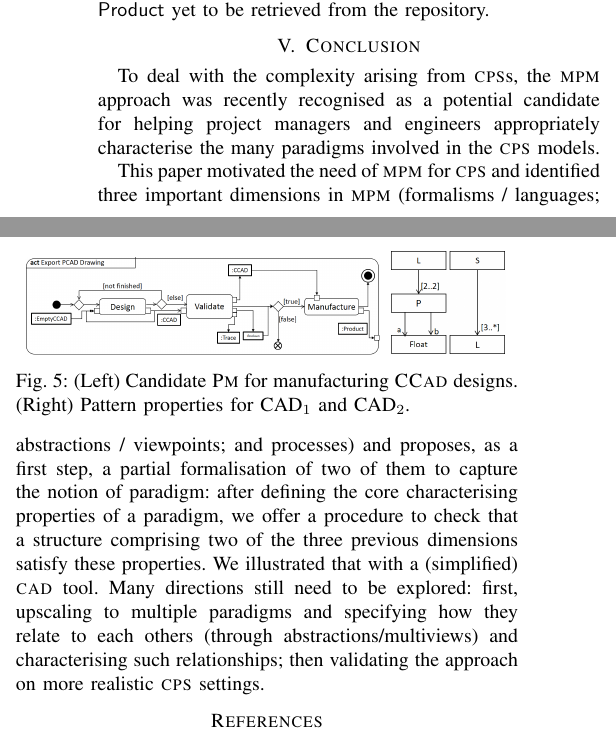
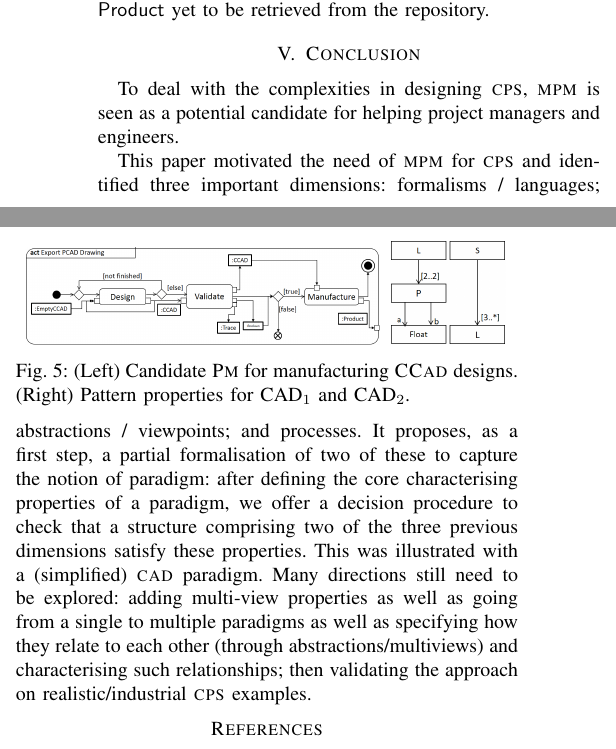
Before and after one commit to moussaamrani/MPMFormalisation, a LaTeX paper (MPMFormalism.tex, which reads 06_Conclusion.tex): two parts of the columns of page 6 of 6, joined at a grey line, cut so that both start at the same text. Compiled offline with pdfLaTeX; a missing font is replaced by an installed copy or a similar font; a LaTeX package or settings file that is missing is left out.

Commit message:
Final Corrections and adjustements

```diff
--- a/06_Conclusion.tex
+++ b/06_Conclusion.tex
@@ -29,24 +29,22 @@
 \vspace{-0.5cm}
 \end{figure}
 
-To deal with the complexity arising from \textsc{cps}s, the \textsc{mpm}
-approach was recently recognised as a potential candidate for helping project
-managers and engineers appropriately characterise the many paradigms involved
-in the \textsc{cps} models.
+To deal with the complexities in designing \textsc{cps}, \textsc{mpm}
+is seen as a potential candidate for helping project managers and engineers.
 
 This paper motivated the need of \textsc{mpm} for \textsc{cps} and identified
-three important dimensions in \textsc{mpm} (formalisms / languages;
-abstractions / viewpoints; and processes) and proposes, as a first step, a
-partial formalisation of two of them to capture the notion of paradigm: after
-defining the core characterising properties of a paradigm, we offer a procedure
+three important dimensions: formalisms / languages;
+abstractions / viewpoints; and processes. It proposes, as a first step, a
+partial formalisation of two of these to capture the notion of paradigm: after
+defining the core characterising properties of a paradigm, we offer a decision procedure
 to check that a structure comprising two of the three previous dimensions
-satisfy these properties. We illustrated that with a (simplified) \textsc{cad}
-tool.
+satisfy these properties. This was illustrated with a (simplified) \textsc{cad}
+paradigm.
 %%
-Many directions still need to be explored: first, upscaling to multiple
-paradigms and specifying how they relate to each others (through
+Many directions still need to be explored: adding multi-view properties as well as going from a single to multiple
+paradigms as well as specifying how they relate to each other (through
 abstractions/multiviews) and characterising such relationships; then validating
-the approach on more realistic \textsc{cps} settings.
+the approach on realistic/industrial \textsc{cps} examples.
 
 % First, integrating the last
 % dimension is crucial to provide a general, multi-view and multi-concern picture
```
Also changed, not shown: 01_Introduction.tex (+1 -1 lines), 02_Motivation.tex (+12 -15 lines), 04_CaseStudy.tex (+1 -1 lines).
